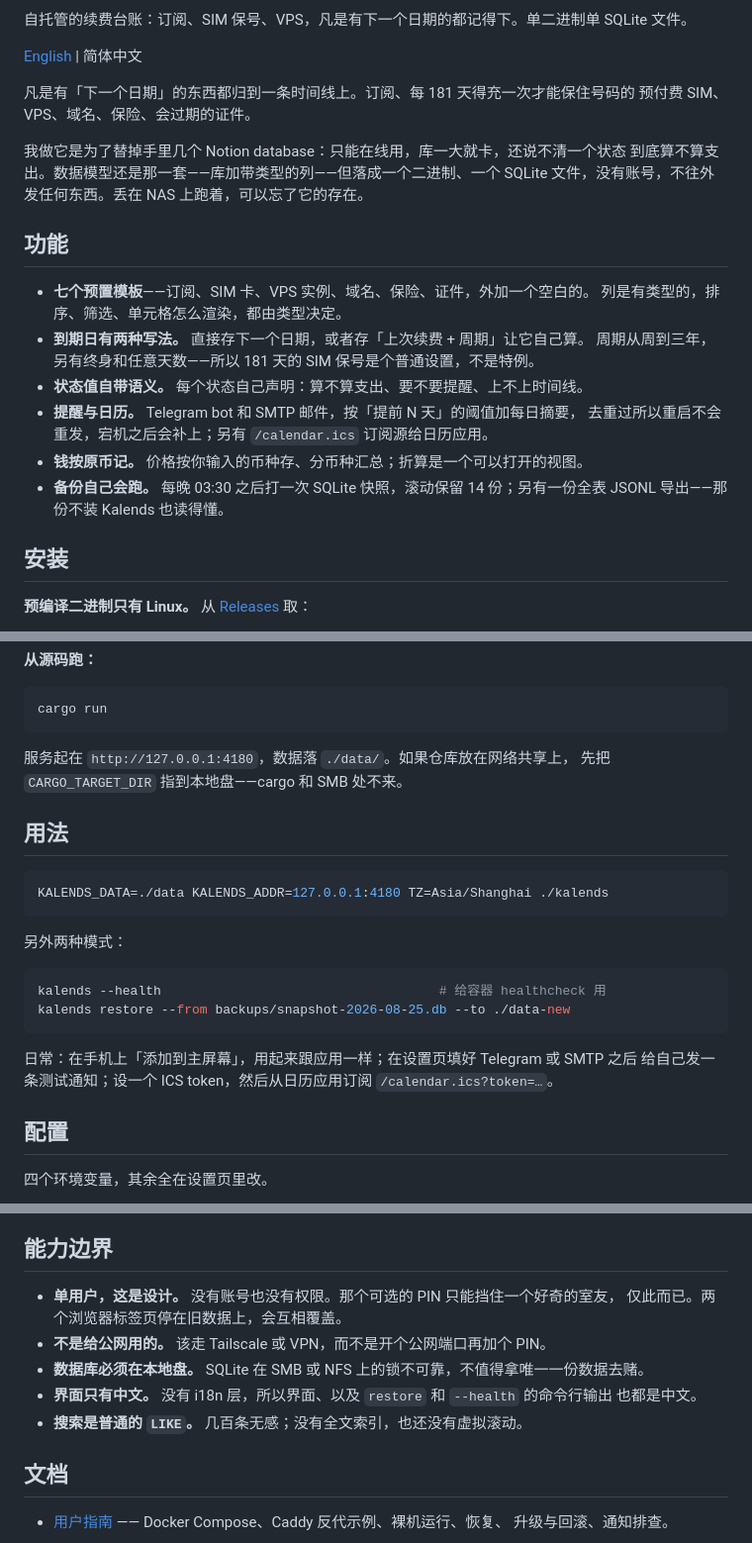
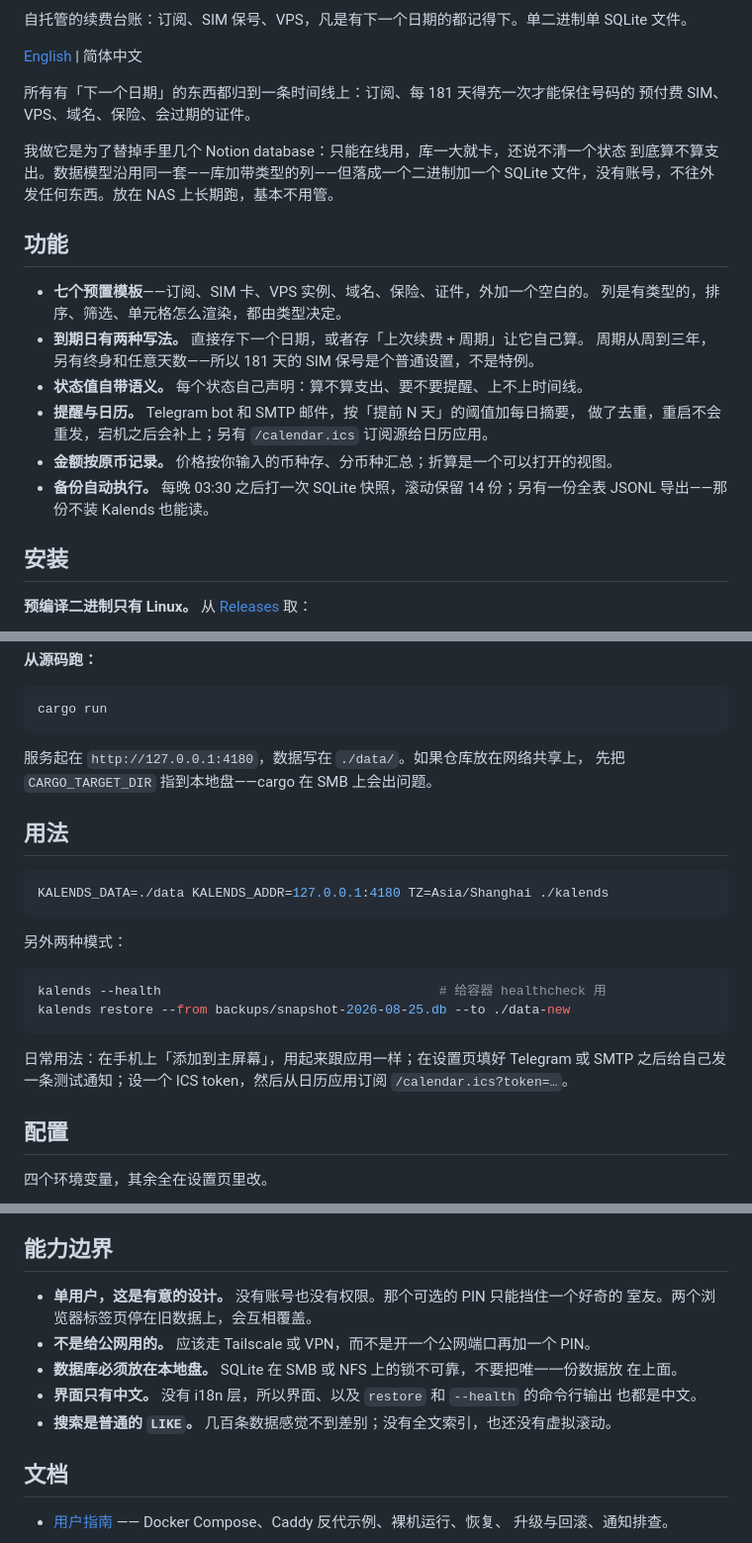
Before and after one commit to Lynthar/Kalends, a Markdown page: README.zh-CN.md, 3 parts joined by grey strips. Shown at 99% size. Drawn GitHub-style.

````diff
--- a/README.zh-CN.md
+++ b/README.zh-CN.md
@@ -16,12 +16,12 @@
 
 [English](README.md) | 简体中文
 
-凡是有「下一个日期」的东西都归到一条时间线上。订阅、每 181 天得充一次才能保住号码的
+所有有「下一个日期」的东西都归到一条时间线上：订阅、每 181 天得充一次才能保住号码的
 预付费 SIM、VPS、域名、保险、会过期的证件。
 
 我做它是为了替掉手里几个 Notion database：只能在线用，库一大就卡，还说不清一个状态
-到底算不算支出。数据模型还是那一套——库加带类型的列——但落成一个二进制、一个 SQLite
-文件，没有账号，不往外发任何东西。丢在 NAS 上跑着，可以忘了它的存在。
+到底算不算支出。数据模型沿用同一套——库加带类型的列——但落成一个二进制加一个 SQLite
+文件，没有账号，不往外发任何东西。放在 NAS 上长期跑，基本不用管。
 
 ## 功能
 
@@ -31,10 +31,10 @@
   周期从周到三年，另有终身和任意天数——所以 181 天的 SIM 保号是个普通设置，不是特例。
 - **状态值自带语义。** 每个状态自己声明：算不算支出、要不要提醒、上不上时间线。
 - **提醒与日历。** Telegram bot 和 SMTP 邮件，按「提前 N 天」的阈值加每日摘要，
-  去重过所以重启不会重发，宕机之后会补上；另有 `/calendar.ics` 订阅源给日历应用。
-- **钱按原币记。** 价格按你输入的币种存、分币种汇总；折算是一个可以打开的视图。
-- **备份自己会跑。** 每晚 03:30 之后打一次 SQLite 快照，滚动保留 14 份；另有一份全表
-  JSONL 导出——那份不装 Kalends 也读得懂。
+  做了去重，重启不会重发，宕机之后会补上；另有 `/calendar.ics` 订阅源给日历应用。
+- **金额按原币记录。** 价格按你输入的币种存、分币种汇总；折算是一个可以打开的视图。
+- **备份自动执行。** 每晚 03:30 之后打一次 SQLite 快照，滚动保留 14 份；另有一份全表
+  JSONL 导出——那份不装 Kalends 也能读。
 
 ## 安装
 
@@ -61,8 +61,8 @@ docker compose -f deploy/compose.yaml up -d
 cargo run
 ```
 
-服务起在 `http://127.0.0.1:4180`，数据落 `./data/`。如果仓库放在网络共享上，
-先把 `CARGO_TARGET_DIR` 指到本地盘——cargo 和 SMB 处不来。
+服务起在 `http://127.0.0.1:4180`，数据写在 `./data/`。如果仓库放在网络共享上，
+先把 `CARGO_TARGET_DIR` 指到本地盘——cargo 在 SMB 上会出问题。
 
 ## 用法
 
@@ -77,8 +77,8 @@ kalends --health                                    # 给容器 healthcheck 用
 kalends restore --from backups/snapshot-2026-08-25.db --to ./data-new
 ```
 
-日常：在手机上「添加到主屏幕」，用起来跟应用一样；在设置页填好 Telegram 或 SMTP 之后
-给自己发一条测试通知；设一个 ICS token，然后从日历应用订阅 `/calendar.ics?token=…`。
+日常用法：在手机上「添加到主屏幕」，用起来跟应用一样；在设置页填好 Telegram 或 SMTP
+之后给自己发一条测试通知；设一个 ICS token，然后从日历应用订阅 `/calendar.ics?token=…`。
 
 ## 配置
 
@@ -96,13 +96,14 @@ kalends restore --from backups/snapshot-2026-08-25.db --to ./data-new
 
 ## 能力边界
 
-- **单用户，这是设计。** 没有账号也没有权限。那个可选的 PIN 只能挡住一个好奇的室友，
-  仅此而已。两个浏览器标签页停在旧数据上，会互相覆盖。
-- **不是给公网用的。** 该走 Tailscale 或 VPN，而不是开个公网端口再加个 PIN。
-- **数据库必须在本地盘。** SQLite 在 SMB 或 NFS 上的锁不可靠，不值得拿唯一一份数据去赌。
+- **单用户，这是有意的设计。** 没有账号也没有权限。那个可选的 PIN 只能挡住一个好奇的
+  室友。两个浏览器标签页停在旧数据上，会互相覆盖。
+- **不是给公网用的。** 应该走 Tailscale 或 VPN，而不是开一个公网端口再加一个 PIN。
+- **数据库必须放在本地盘。** SQLite 在 SMB 或 NFS 上的锁不可靠，不要把唯一一份数据放
+  在上面。
 - **界面只有中文。** 没有 i18n 层，所以界面、以及 `restore` 和 `--health` 的命令行输出
   也都是中文。
-- **搜索是普通的 `LIKE`。** 几百条无感；没有全文索引，也还没有虚拟滚动。
+- **搜索是普通的 `LIKE`。** 几百条数据感觉不到差别；没有全文索引，也还没有虚拟滚动。
 
 ## 文档
 
````
Also changed, not shown: README.md (+16 -16 lines).
